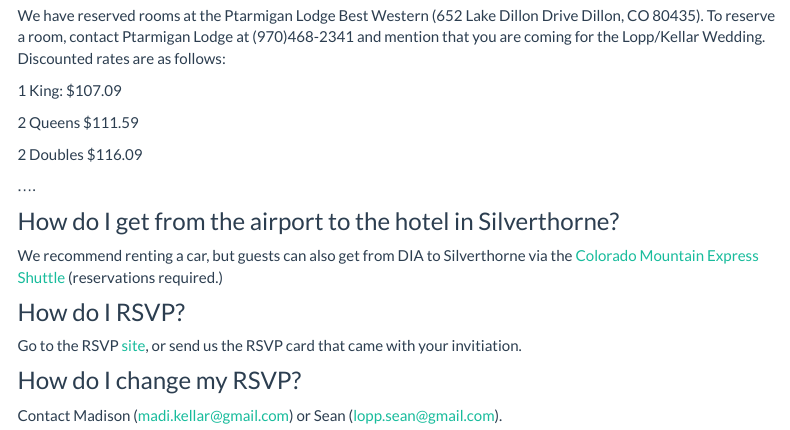
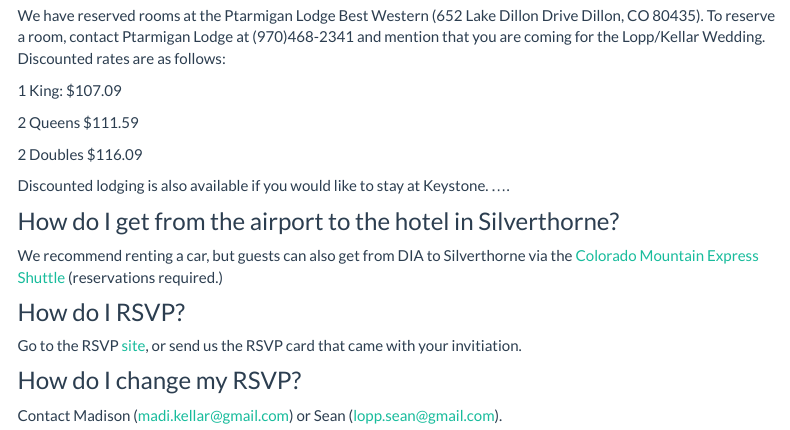
Before and after one commit to slopp/elopped, an R Markdown document (about.Rmd): the page in a window 1100 px wide, from 2990 px down. Rendered offline with R 4.5, knitr and Pandoc, with nearby package versions; menus at the side of the page are left out.

Commit message:
Update about.Rmd

```diff
--- a/about.Rmd
+++ b/about.Rmd
@@ -61,7 +61,7 @@ We have reserved rooms at the Ptarmigan Lodge Best Western (652 Lake Dillon Driv
 
 2 Doubles $116.09
 
-
+Discounted lodging is also available if you would like to stay at Keystone.
 ....
 
 ### How do I get from the airport to the hotel in Silverthorne?
```
